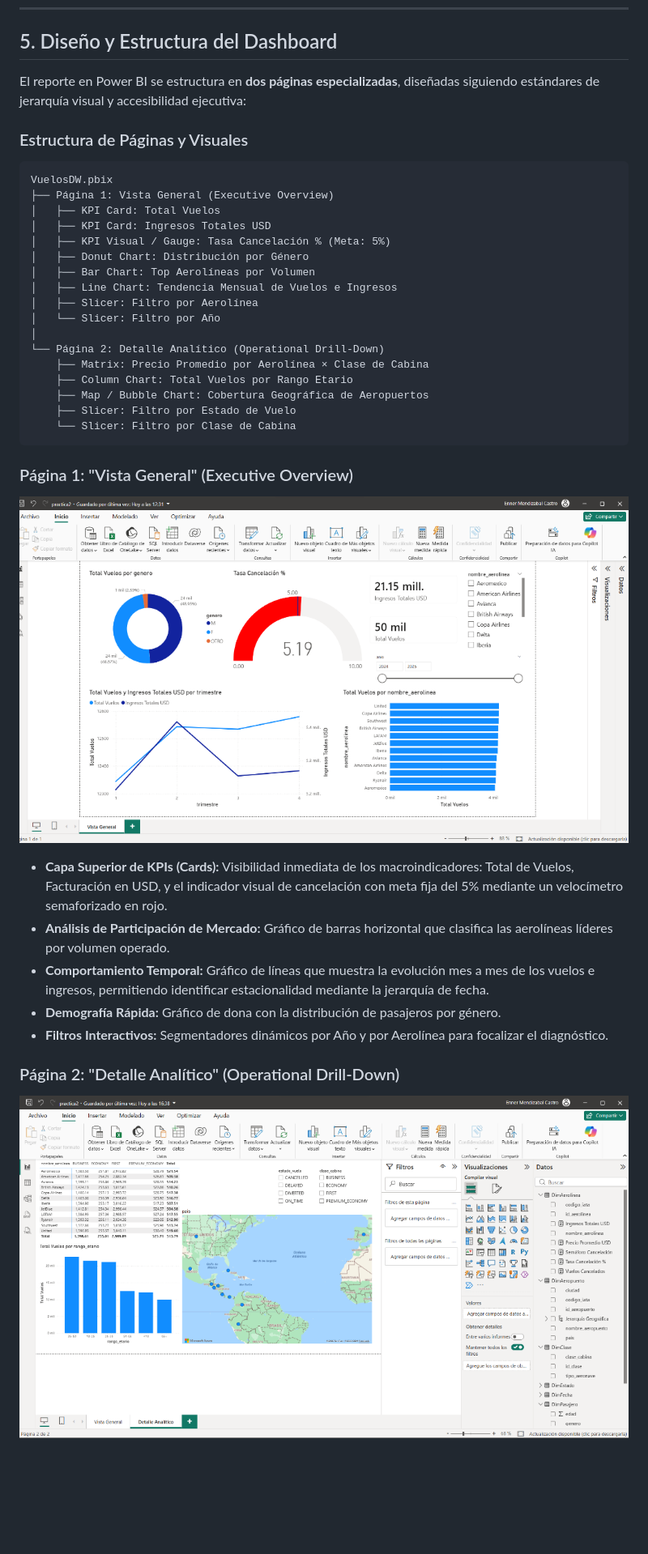
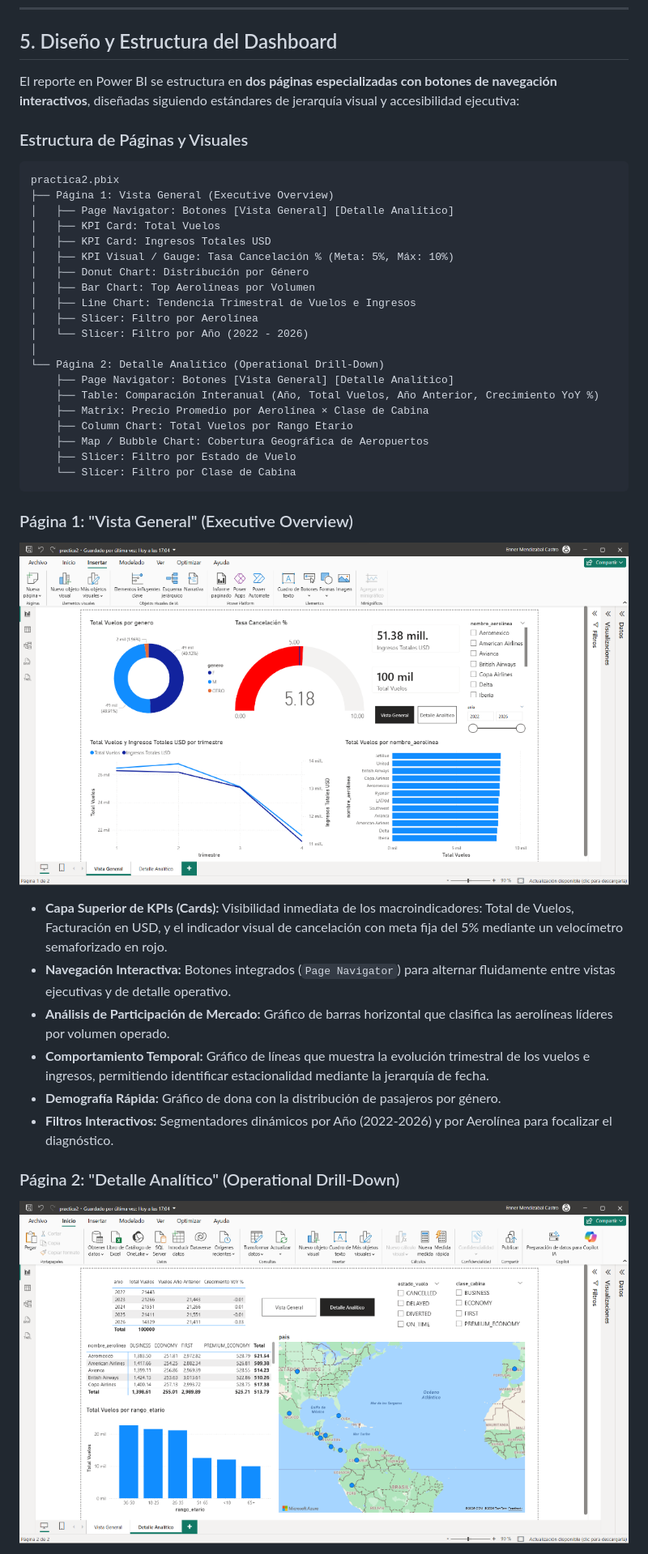
Before and after one commit to Ennero/SS22S2026_G1, a Markdown page: Practica2/README.md, the part around one of its changes. Shown at 81% size. Rendered like a GitHub page; pictures changed too: Practica2/img/detalle.png, Practica2/img/overview.png; blank space fills up the shorter version.

Commit message:
feat: add Power BI dashboard documentation and project files

````diff
--- a/Practica2/README.md
+++ b/Practica2/README.md
@@ -252,23 +274,26 @@ Todas las métricas analíticas se implementan como medidas calculadas en el mod
 
 ## 5. Diseño y Estructura del Dashboard
 
-El reporte en Power BI se estructura en **dos páginas especializadas**, diseñadas siguiendo estándares de jerarquía visual y accesibilidad ejecutiva:
+El reporte en Power BI se estructura en **dos páginas especializadas con botones de navegación interactivos**, diseñadas siguiendo estándares de jerarquía visual y accesibilidad ejecutiva:
 
 ### Estructura de Páginas y Visuales
 
 ```
-VuelosDW.pbix
+practica2.pbix
 ├── Página 1: Vista General (Executive Overview)
+│   ├── Page Navigator: Botones [Vista General] [Detalle Analítico]
 │   ├── KPI Card: Total Vuelos
 │   ├── KPI Card: Ingresos Totales USD
-│   ├── KPI Visual / Gauge: Tasa Cancelación % (Meta: 5%)
+│   ├── KPI Visual / Gauge: Tasa Cancelación % (Meta: 5%, Máx: 10%)
 │   ├── Donut Chart: Distribución por Género
 │   ├── Bar Chart: Top Aerolíneas por Volumen
-│   ├── Line Chart: Tendencia Mensual de Vuelos e Ingresos
+│   ├── Line Chart: Tendencia Trimestral de Vuelos e Ingresos
 │   ├── Slicer: Filtro por Aerolínea
-│   └── Slicer: Filtro por Año
+│   └── Slicer: Filtro por Año (2022 - 2026)
 │
 └── Página 2: Detalle Analítico (Operational Drill-Down)
+    ├── Page Navigator: Botones [Vista General] [Detalle Analítico]
+    ├── Table: Comparación Interanual (Año, Total Vuelos, Año Anterior, Crecimiento YoY %)
     ├── Matrix: Precio Promedio por Aerolínea × Clase de Cabina
     ├── Column Chart: Total Vuelos por Rango Etario
     ├── Map / Bubble Chart: Cobertura Geográfica de Aeropuertos
@@ -281,10 +306,11 @@ VuelosDW.pbix
 ![Dashboard Ejecutivo — Vista General](./img/overview.png)
 
 - **Capa Superior de KPIs (Cards):** Visibilidad inmediata de los macroindicadores: Total de Vuelos, Facturación en USD, y el indicador visual de cancelación con meta fija del 5% mediante un velocímetro semaforizado en rojo.
+- **Navegación Interactiva:** Botones integrados (`Page Navigator`) para alternar fluidamente entre vistas ejecutivas y de detalle operativo.
 - **Análisis de Participación de Mercado:** Gráfico de barras horizontal que clasifica las aerolíneas líderes por volumen operado.
-- **Comportamiento Temporal:** Gráfico de líneas que muestra la evolución mes a mes de los vuelos e ingresos, permitiendo identificar estacionalidad mediante la jerarquía de fecha.
+- **Comportamiento Temporal:** Gráfico de líneas que muestra la evolución trimestral de los vuelos e ingresos, permitiendo identificar estacionalidad mediante la jerarquía de fecha.
 - **Demografía Rápida:** Gráfico de dona con la distribución de pasajeros por género.
-- **Filtros Interactivos:** Segmentadores dinámicos por Año y por Aerolínea para focalizar el diagnóstico.
+- **Filtros Interactivos:** Segmentadores dinámicos por Año (2022-2026) y por Aerolínea para focalizar el diagnóstico.
 
 ### Página 2: "Detalle Analítico" (Operational Drill-Down)
 
````
Also changed, not shown: other parts of Practica2/README.md (+26 -2 lines), Practica2/powerbi/guia_configuracion.md (+22 -1 lines), 2 other files.
